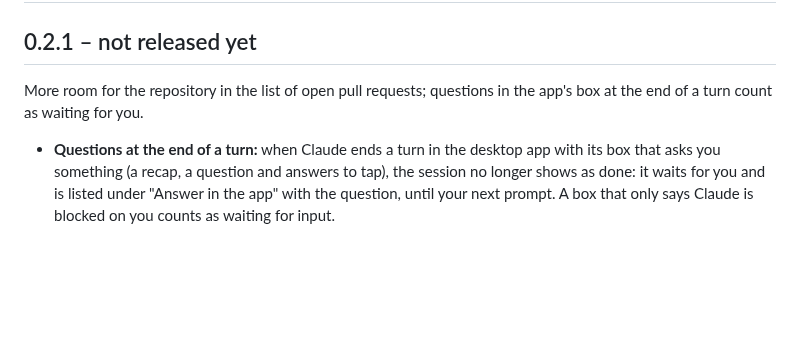
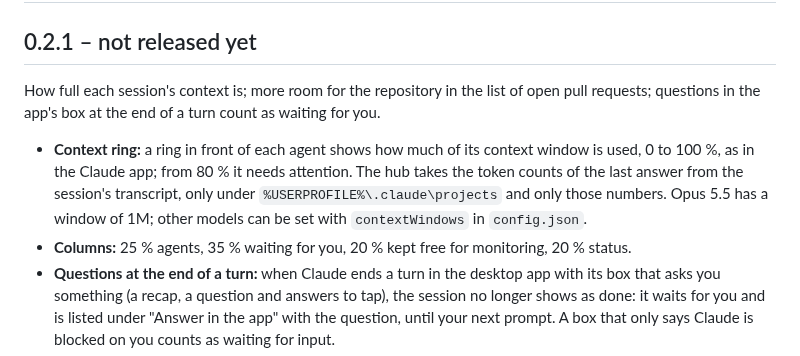
Before and after one commit to Azentrius/stellwerk, a Markdown page: CHANGELOG.md, the part around the change. GitHub-like rendering; blank space fills up the shorter version.

```diff
--- a/CHANGELOG.md
+++ b/CHANGELOG.md
@@ -2,9 +2,14 @@
 
 ## 0.2.1 – not released yet
 
-More room for the repository in the list of open pull requests; questions in the app's box at the end of
-a turn count as waiting for you.
+How full each session's context is; more room for the repository in the list of open pull requests;
+questions in the app's box at the end of a turn count as waiting for you.
 
+- **Context ring:** a ring in front of each agent shows how much of its context window is used, 0 to
+  100 %, as in the Claude app; from 80 % it needs attention. The hub takes the token counts of the last
+  answer from the session's transcript, only under `%USERPROFILE%\.claude\projects` and only those
+  numbers. Opus 5.5 has a window of 1M; other models can be set with `contextWindows` in `config.json`.
+- **Columns:** 25 % agents, 35 % waiting for you, 20 % kept free for monitoring, 20 % status.
 - **Questions at the end of a turn:** when Claude ends a turn in the desktop app with its box that asks
   you something (a recap, a question and answers to tap), the session no longer shows as done: it waits
   for you and is listed under "Answer in the app" with the question, until your next prompt. A box that
```
Also changed, not shown: README.md (+9 -1 lines), SECURITY.md (+7 -0 lines), docs/display.png, 15 other files.
